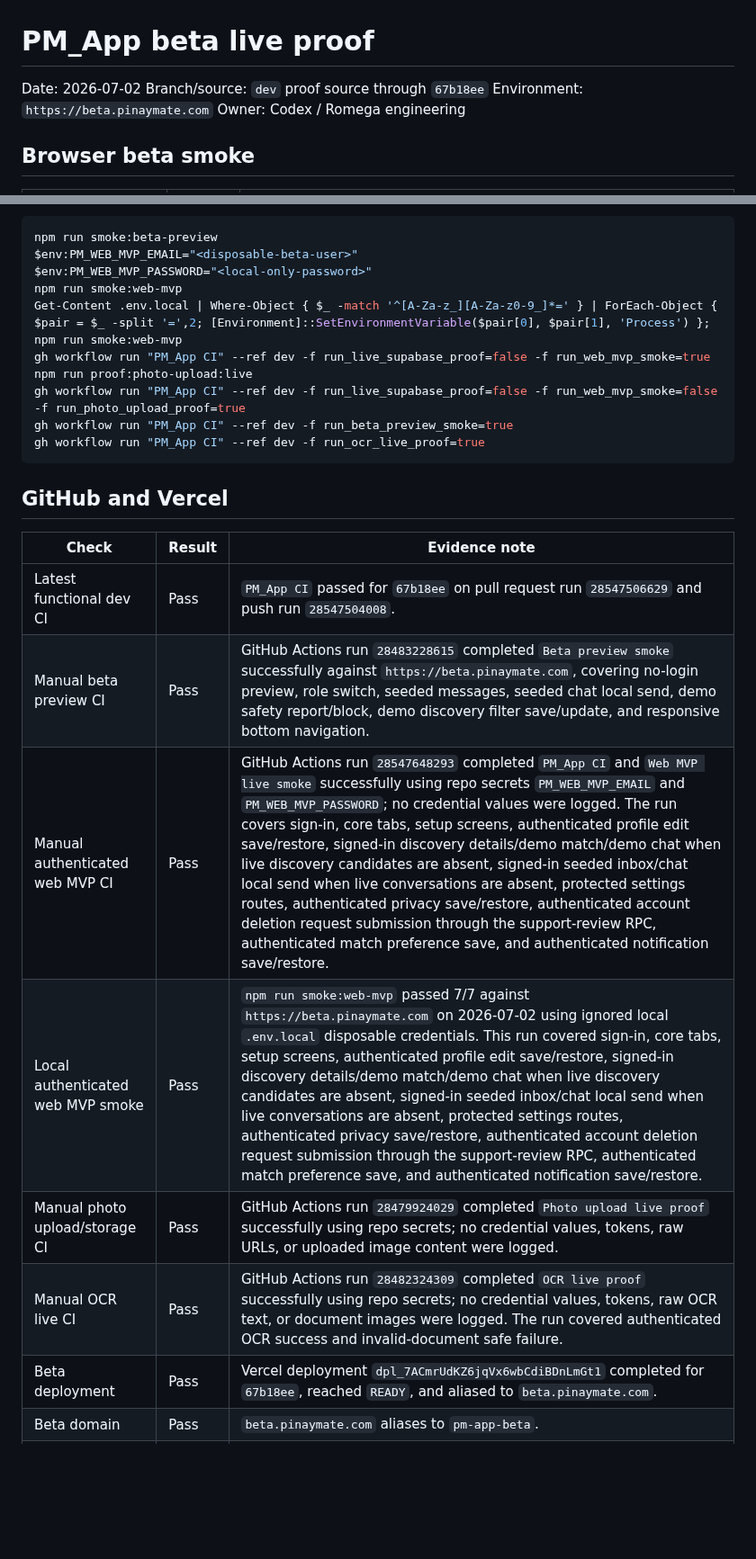
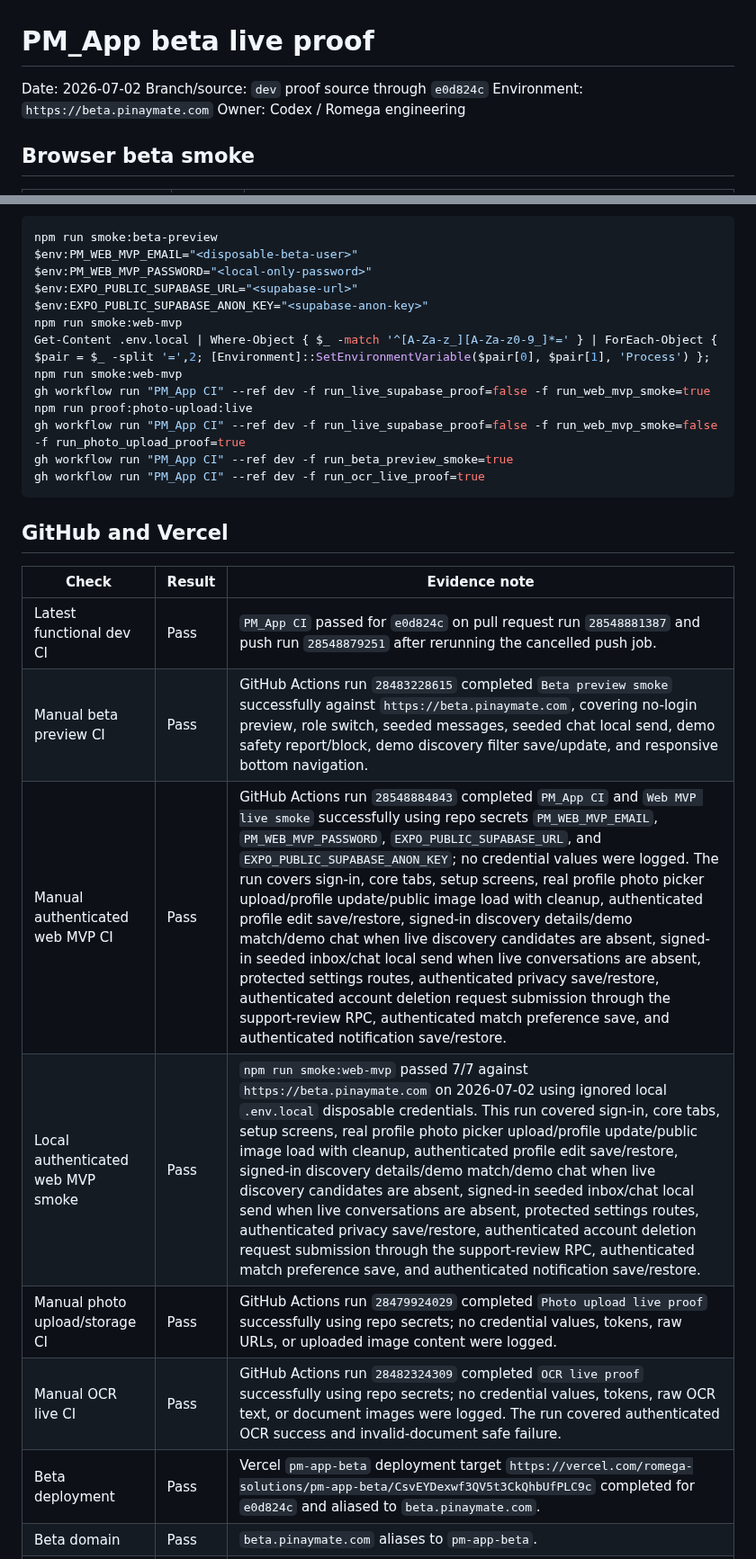
Before and after one commit to Romega-Solutions/PM_App, a Markdown page: docs/evidence/2026-07-01-beta-live-proof.md, 2 parts joined by grey strips. Shown at 90% size. Drawn GitHub-style; blank space fills up the shorter version.

Commit message:
docs: record profile photo picker proof

```diff
--- a/docs/evidence/2026-07-01-beta-live-proof.md
+++ b/docs/evidence/2026-07-01-beta-live-proof.md
@@ -1,7 +1,7 @@
 # PM_App beta live proof
 
 Date: 2026-07-02
-Branch/source: `dev` proof source through `67b18ee`
+Branch/source: `dev` proof source through `e0d824c`
 Environment: `https://beta.pinaymate.com`
 Owner: Codex / Romega engineering
 
@@ -33,6 +34,8 @@ Command:
 npm run smoke:beta-preview
 $env:PM_WEB_MVP_EMAIL="<disposable-beta-user>"
 $env:PM_WEB_MVP_PASSWORD="<local-only-password>"
+$env:EXPO_PUBLIC_SUPABASE_URL="<supabase-url>"
+$env:EXPO_PUBLIC_SUPABASE_ANON_KEY="<supabase-anon-key>"
 npm run smoke:web-mvp
 Get-Content .env.local | Where-Object { $_ -match '^[A-Za-z_][A-Za-z0-9_]*=' } | ForEach-Object { $pair = $_ -split '=',2; [Environment]::SetEnvironmentVariable($pair[0], $pair[1], 'Process') }; npm run smoke:web-mvp
 gh workflow run "PM_App CI" --ref dev -f run_live_supabase_proof=false -f run_web_mvp_smoke=true
@@ -46,13 +49,13 @@ gh workflow run "PM_App CI" --ref dev -f run_ocr_live_proof=true
 
 | Check | Result | Evidence note |
 | --- | --- | --- |
-| Latest functional dev CI | Pass | `PM_App CI` passed for `67b18ee` on pull request run `28547506629` and push run `28547504008`. |
+| Latest functional dev CI | Pass | `PM_App CI` passed for `e0d824c` on pull request run `28548881387` and push run `28548879251` after rerunning the cancelled push job. |
 | Manual beta preview CI | Pass | GitHub Actions run `28483228615` completed `Beta preview smoke` successfully against `https://beta.pinaymate.com`, covering no-login preview, role switch, seeded messages, seeded chat local send, demo safety report/block, demo discovery filter save/update, and responsive bottom navigation. |
-| Manual authenticated web MVP CI | Pass | GitHub Actions run `28547648293` completed `PM_App CI` and `Web MVP live smoke` successfully using repo secrets `PM_WEB_MVP_EMAIL` and `PM_WEB_MVP_PASSWORD`; no credential values were logged. The run covers sign-in, core tabs, setup screens, authenticated profile edit save/restore, signed-in discovery details/demo match/demo chat when live discovery candidates are absent, signed-in seeded inbox/chat local send when live conversations are absent, protected settings routes, authenticated privacy save/restore, authenticated account deletion request submission through the support-review RPC, authenticated match preference save, and authenticated notification save/restore. |
-| Local authenticated web MVP smoke | Pass | `npm run smoke:web-mvp` passed 7/7 against `https://beta.pinaymate.com` on 2026-07-02 using ignored local `.env.local` disposable credentials. This run covered sign-in, core tabs, setup screens, authenticated profile edit save/restore, signed-in discovery details/demo match/demo chat when live discovery candidates are absent, signed-in seeded inbox/chat local send when live conversations are absent, protected settings routes, authenticated privacy save/restore, authenticated account deletion request submission through the support-review RPC, authenticated match preference save, and authenticated notification save/restore. |
+| Manual authenticated web MVP CI | Pass | GitHub Actions run `28548884843` completed `PM_App CI` and `Web MVP live smoke` successfully using repo secrets `PM_WEB_MVP_EMAIL`, `PM_WEB_MVP_PASSWORD`, `EXPO_PUBLIC_SUPABASE_URL`, and `EXPO_PUBLIC_SUPABASE_ANON_KEY`; no credential values were logged. The run covers sign-in, core tabs, setup screens, real profile photo picker upload/profile update/public image load with cleanup, authenticated profile edit save/restore, signed-in discovery details/demo match/demo chat when live discovery candidates are absent, signed-in seeded inbox/chat local send when live conversations are absent, protected settings routes, authenticated privacy save/restore, authenticated account deletion request submission through the support-review RPC, authenticated match preference save, and authenticated notification save/restore. |
+| Local authenticated web MVP smoke | Pass | `npm run smoke:web-mvp` passed 7/7 against `https://beta.pinaymate.com` on 2026-07-02 using ignored local `.env.local` disposable credentials. This run covered sign-in, core tabs, setup screens, real profile photo picker upload/profile update/public image load with cleanup, authenticated profile edit save/restore, signed-in discovery details/demo match/demo chat when live discovery candidates are absent, signed-in seeded inbox/chat local send when live conversations are absent, protected settings routes, authenticated privacy save/restore, authenticated account deletion request submission through the support-review RPC, authenticated match preference save, and authenticated notification save/restore. |
 | Manual photo upload/storage CI | Pass | GitHub Actions run `28479924029` completed `Photo upload live proof` successfully using repo secrets; no credential values, tokens, raw URLs, or uploaded image content were logged. |
 | Manual OCR live CI | Pass | GitHub Actions run `28482324309` completed `OCR live proof` successfully using repo secrets; no credential values, tokens, raw OCR text, or document images were logged. The run covered authenticated OCR success and invalid-document safe failure. |
-| Beta deployment | Pass | Vercel deployment `dpl_7ACmrUdKZ6jqVx6wbCdiBDnLmGt1` completed for `67b18ee`, reached `READY`, and aliased to `beta.pinaymate.com`. |
+| Beta deployment | Pass | Vercel `pm-app-beta` deployment target `https://vercel.com/romega-solutions/pm-app-beta/CsvEYDexwf3QV5t3CkQhbUfPLC9c` completed for `e0d824c` and aliased to `beta.pinaymate.com`. |
 | Beta domain | Pass | `beta.pinaymate.com` aliases to `pm-app-beta`. |
 | Production domain separation | Pass | `dev` also created a `Preview - pm-app` deployment, but production beta deployment was separate under `pm-app-beta`; `app.pinaymate.com` and `beta.pinaymate.com` both returned HTTP `200` from distinct custom domains. |
 | Live HTTP smoke | Pass | `https://beta.pinaymate.com` returned HTTP `200`. |
```
Also changed, not shown: other parts of docs/evidence/2026-07-01-beta-live-proof.md (+1 -0 lines).
